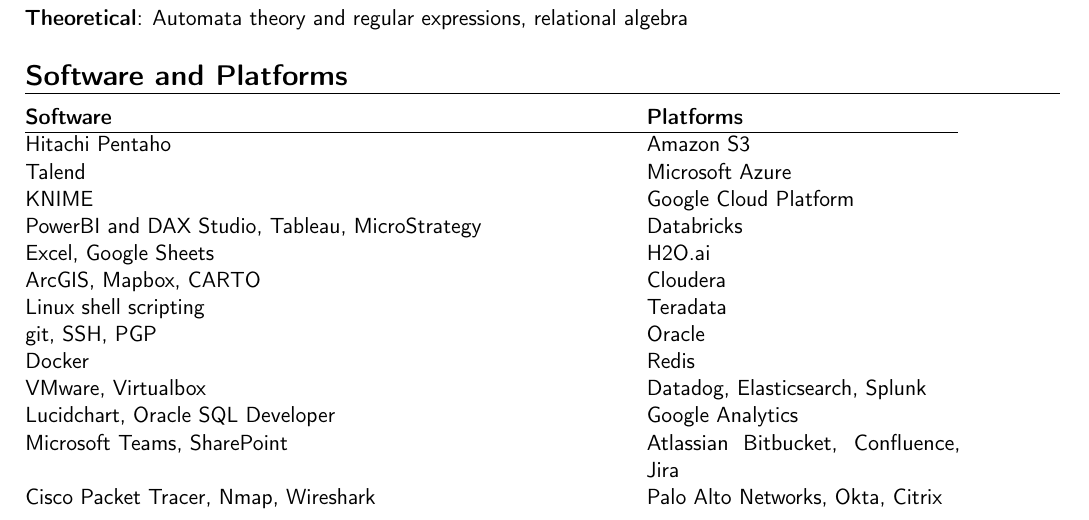
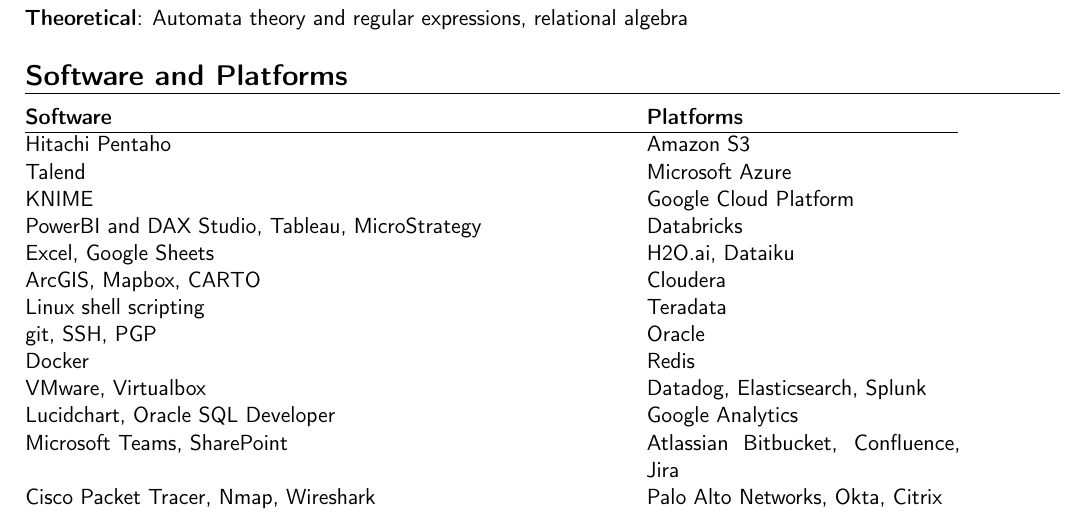
Before and after one commit to jordanbell2357/resume, a LaTeX CV (JB-2023-11-11-moderncv.tex): part of page 2 of 3, cut so that both start at the same text. Compiled offline with pdfLaTeX.

Commit message:
Update JB-2023-11-11-moderncv.tex

```diff
--- a/JB-2023-11-11-moderncv.tex
+++ b/JB-2023-11-11-moderncv.tex
@@ -95,7 +95,7 @@
     Talend                             & Microsoft Azure                                       \\
     KNIME                              & Google Cloud Platform                                  \\
     PowerBI and DAX Studio, Tableau, MicroStrategy & Databricks                                             \\
-    Excel, Google Sheets               & H2O.ai                                              \\
+    Excel, Google Sheets               & H2O.ai, Dataiku                                              \\
     ArcGIS, Mapbox, CARTO             & Cloudera                                               \\
     Linux shell scripting              &  Teradata                                                \\
     git, SSH, PGP                     &  Oracle                                         \\
```
